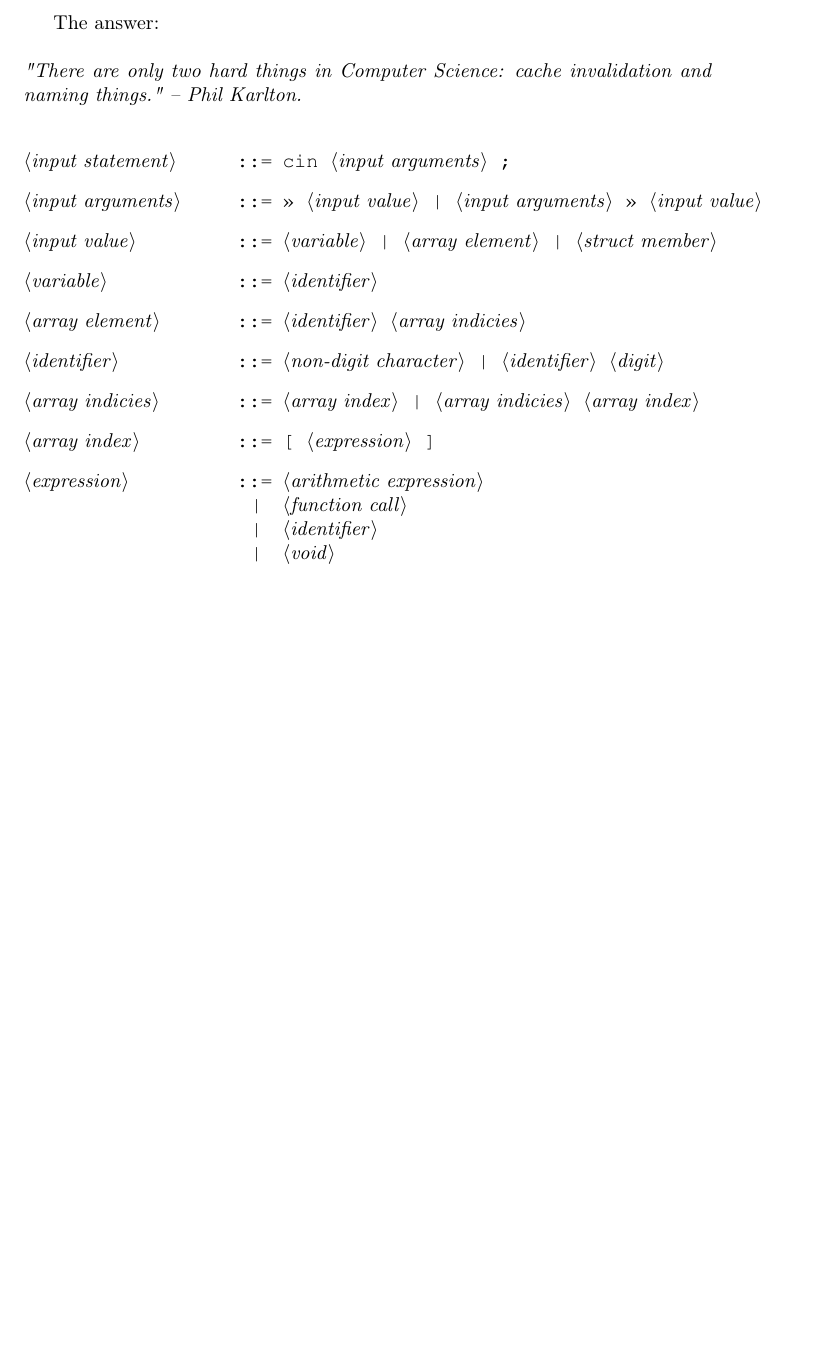
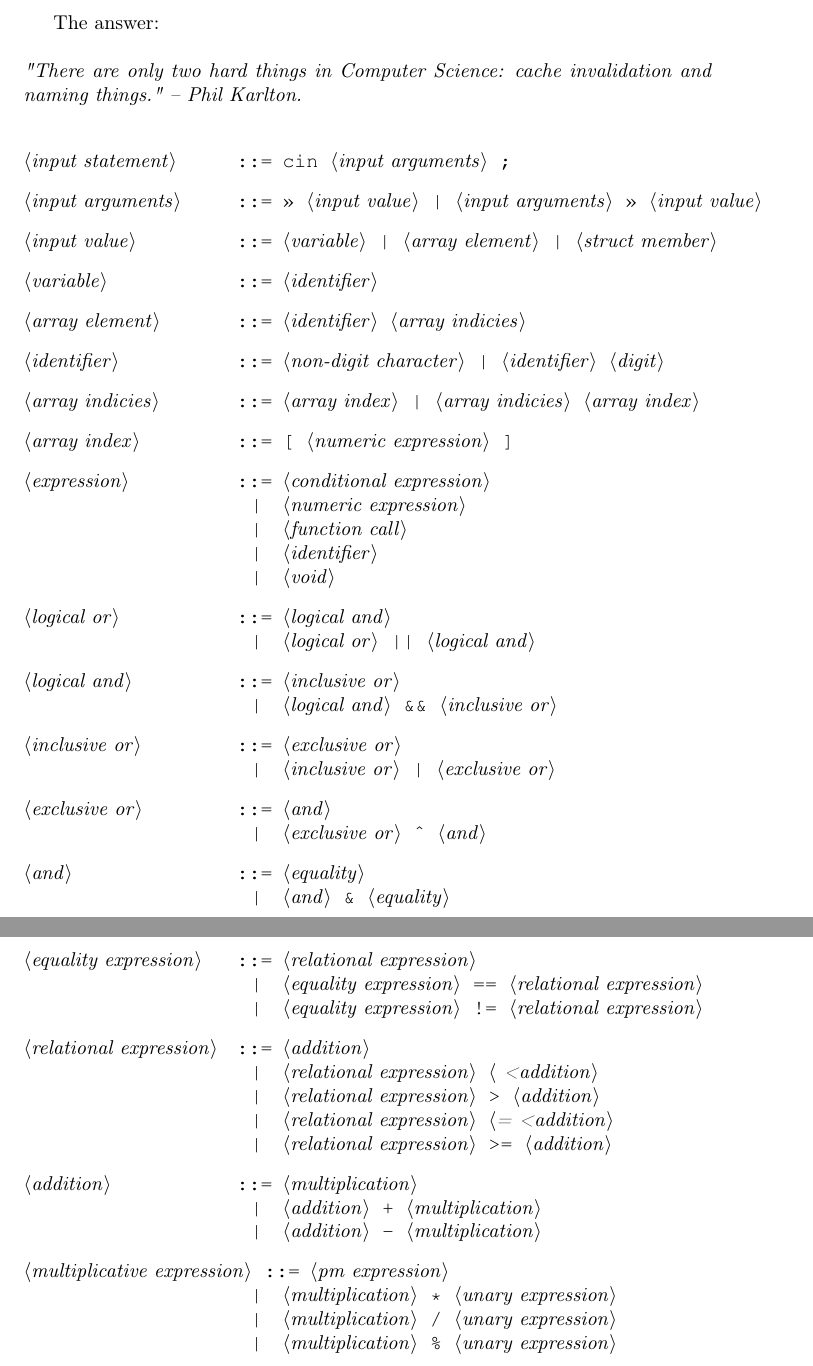
Before and after one commit to ikopyl/Programming-Languages-Spring-2018, a LaTeX problem sheet (latex-templates/01_syntax_templates/HW1.tex): part of page 8 of 8 before the commit and two parts of pages 8 and 9 of 9 after it, the two joined at a grey line, cut so that both start at the same text, the shorter picture padded with empty space. Compiled offline with pdfLaTeX.

Commit message:
Work in progress, part 3

```diff
--- a/latex-templates/01_syntax_templates/HW1.tex
+++ b/latex-templates/01_syntax_templates/HW1.tex
@@ -355,12 +355,50 @@
 
 		<array indicies> ::= <array index> | <array indicies> <array index>
 
-		<array index> ::= [ <expression> ]
+		<array index> ::= [ <numeric expression> ]
 
-		<expression> ::= <arithmetic expression>
+		<expression> ::= <conditional expression>
+					\alt <numeric expression>
 					\alt <function call>
 					\alt <identifier>
 					\alt <void>
+
+
+
+<logical or> ::= <logical and>
+			\alt <logical or> || <logical and>
+
+<logical and> ::= <inclusive or>
+			 \alt <logical and> \&\& <inclusive or>
+
+<inclusive or> ::= <exclusive or>
+			  \alt <inclusive or> | <exclusive or>
+
+<exclusive or> ::= <and>
+			  \alt <exclusive or> \^{} <and>
+
+<and> ::= <equality>
+	 \alt <and> \& <equality>
+
+<equality expression> ::= <relational expression>
+		  \alt <equality expression> == <relational expression>
+		  \alt <equality expression> != <relational expression>
+
+<relational expression>	::= <addition>
+					   \alt <relational expression> < <addition>
+					   \alt <relational expression> > <addition>
+					   \alt <relational expression> <= <addition>
+					   \alt <relational expression> >= <addition>
+
+<addition> ::= <multiplication>
+				  \alt <addition> + <multiplication>
+				  \alt <addition> - <multiplication>
+
+<multiplicative expression>	::= <pm expression>
+						   \alt <multiplication> * <unary expression>
+						   \alt <multiplication> / <unary expression>
+						   \alt <multiplication> \% <unary expression>
+
 
 
 
```
Also changed, not shown: latex-templates/01_syntax_templates/HW1.pdf.
